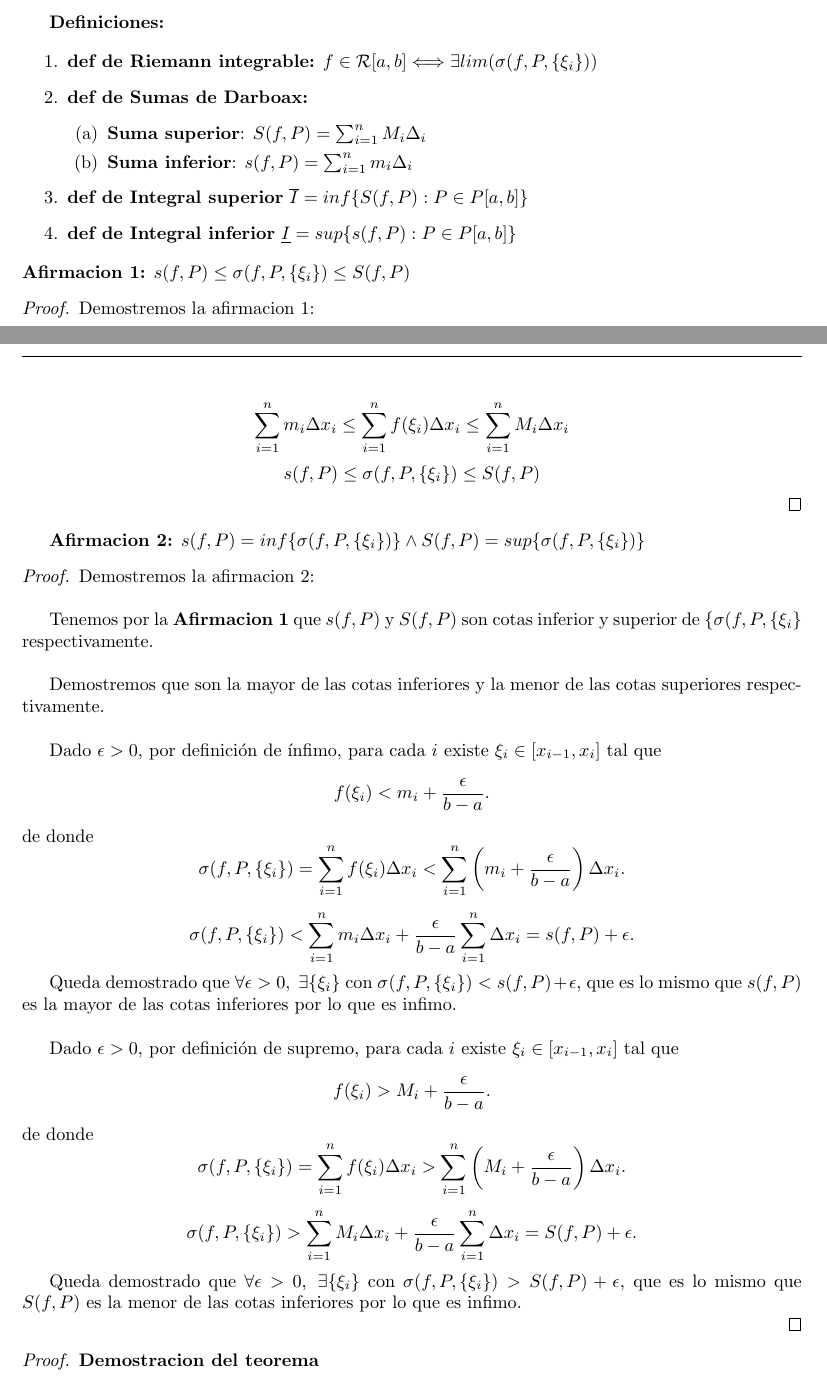
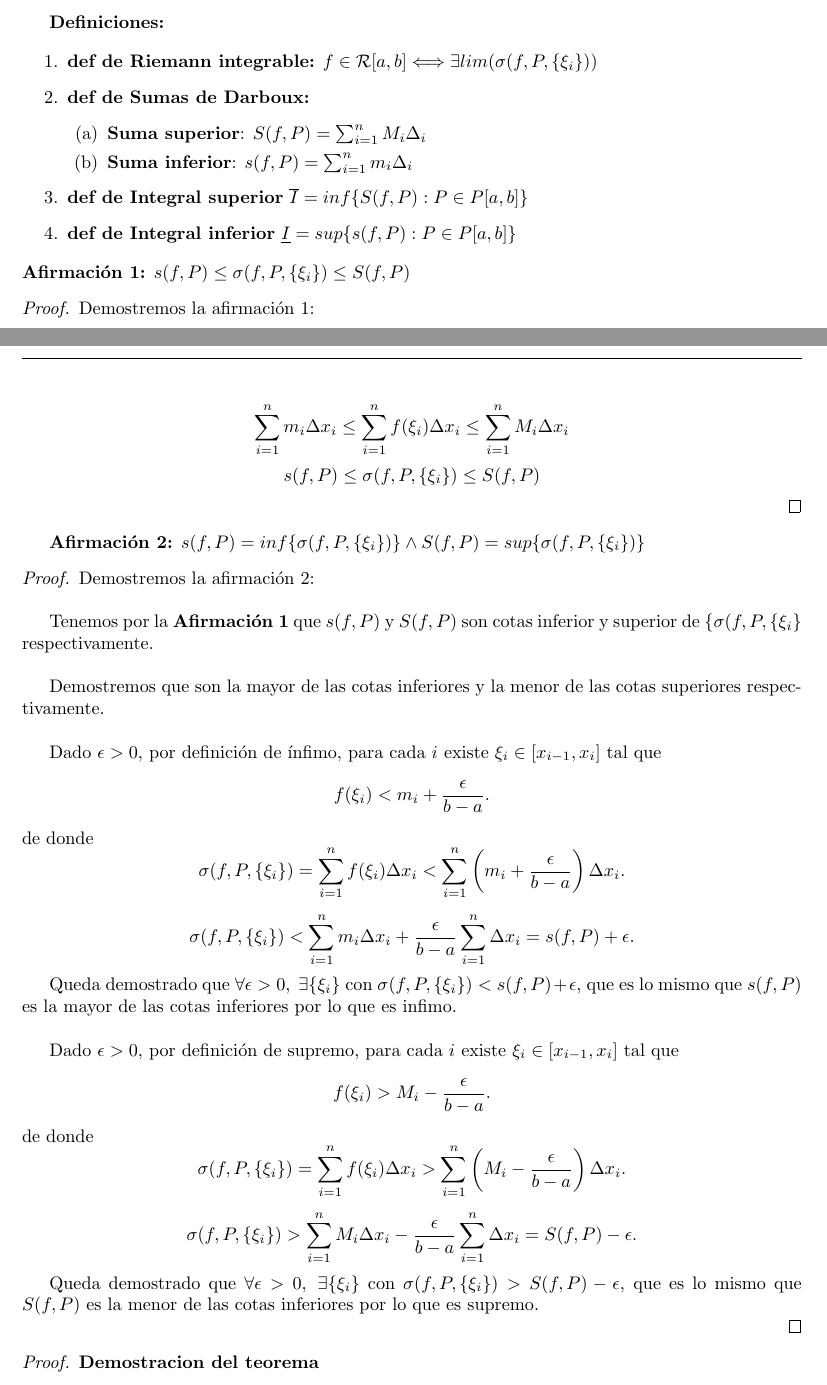
Before and after one commit to Charge1500/AM, a LaTeX document (Demostracion/demostracion del teorema.tex): two parts of pages 1 and 2 of 5, joined at a grey line, cut so that both start at the same text. Compiled offline with pdfLaTeX.

Commit message:
Updating_Demo

```diff
--- a/Demostracion/demostracion del teorema.tex
+++ b/Demostracion/demostracion del teorema.tex
@@ -35,7 +35,7 @@ Sea \( f: \mathbb{R} \to \mathbb{R} \) entonces se cumple que
 
 \begin{enumerate}
    \item \textbf{def de Riemann integrable:} \(f \in \mathcal{R}[a, b] \Longleftrightarrow   \exists lim(\sigma(f, P,\{\xi_i\}))\)
-    \item \textbf{def de Sumas de Darboax:}
+    \item \textbf{def de Sumas de Darboux:}
 \begin{enumerate}
 	\item \textbf{Suma superior}: \(S(f, P) = \sum_{i = 1}^{n} M_i\Delta_i\)
            \item \textbf{Suma inferior}: \(s(f,P) =\sum_{i = 1}^{n}m_i\Delta_i\)
@@ -43,10 +43,10 @@ Sea \( f: \mathbb{R} \to \mathbb{R} \) entonces se cumple que
     \item \textbf{def de Integral superior}  \(\overline{I} = inf \{ S(f, P): P \in P[a, b] \} \)
     \item \textbf{def de Integral inferior}  \(\underline{I} = sup\{ s(f, P): P \in P[a, b] \} \)
 \end{enumerate}
-\textbf{Afirmacion 1:} \(s(f, P) \leq \sigma(f, P,\{\xi_i\}) \leq S(f, P)\)
+\textbf{Afirmación 1:} \(s(f, P) \leq \sigma(f, P,\{\xi_i\}) \leq S(f, P)\)
 
 \begin{proof}
-Demostremos la afirmacion 1:\\
+Demostremos la afirmación 1:\\
 
 Sean \(\{m_i\}\) el conjunto de los minimos de cada intervalo de \(P\) y \(\{M_i\}\) el conjunto de los maximos de cada intervalo de \(P\).
 Note que
@@ -90,19 +90,19 @@ Queda demostrado que
 
 Dado \(\epsilon > 0\), por definición de supremo, para cada \(i\) existe \(\xi_i \in [x_{i-1}, x_i]\) tal que
 \[
-f(\xi_i) > M_i + \frac{\epsilon}{b - a}.
+f(\xi_i) > M_i - \frac{\epsilon}{b - a}.
 \]
 de donde
 \[
-\sigma(f, P, \{\xi_i\}) = \sum_{i=1}^n f(\xi_i) \Delta x_i > \sum_{i=1}^n \left(M_i + \frac{\epsilon}{b - a}\right) \Delta x_i.
+\sigma(f, P, \{\xi_i\}) = \sum_{i=1}^n f(\xi_i) \Delta x_i > \sum_{i=1}^n \left(M_i - \frac{\epsilon}{b - a}\right) \Delta x_i.
 \]
 
 \[
-\sigma(f, P, \{\xi_i\}) > \sum_{i=1}^n M_i \Delta x_i+ \frac{\epsilon}{b - a} \sum_{i=1}^n \Delta x_i = S(f, P) + \epsilon.
+\sigma(f, P, \{\xi_i\}) > \sum_{i=1}^n M_i \Delta x_i - \frac{\epsilon}{b - a} \sum_{i=1}^n \Delta x_i = S(f, P) - \epsilon.
 \]
 
 Queda demostrado que
-   \( \forall \epsilon > 0,\ \exists \{\xi_i\} \) con \( \sigma(f, P, \{\xi_i\}) > S(f, P) + \epsilon \), que es lo mismo que \(S(f, P)\) es la menor de las cotas inferiores por lo que es infimo.
+   \( \forall \epsilon > 0,\ \exists \{\xi_i\} \) con \( \sigma(f, P, \{\xi_i\}) > S(f, P) - \epsilon \), que es lo mismo que \(S(f, P)\) es la menor de las cotas inferiores por lo que es supremo.
 
 
 
```
Also changed, not shown: Demostracion/demostracion del teorema.pdf, Demostracion/demostracion del teorema.tex (6 more changed lines), 1 other file.
